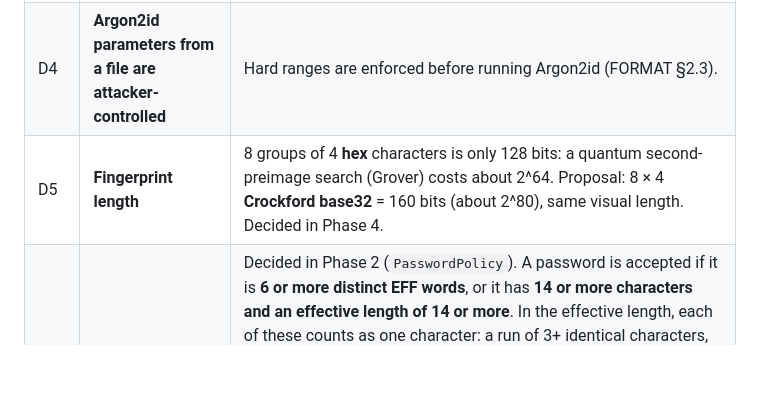
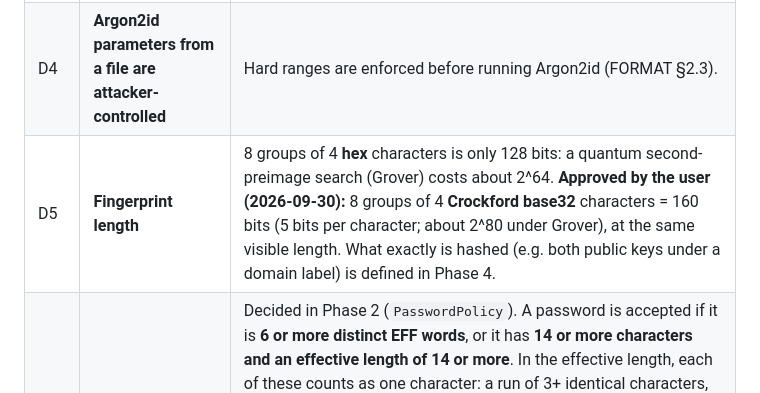
Before and after one commit to The-Alby-Hub/General-Projects, a Markdown page: chotam/SECURITY.md, the part around the change. GitHub-like rendering; blank space fills up the shorter version.

Commit message:
Chotam: record the approved fingerprint format (D5)
8 groups of 4 Crockford base32 characters (160 bits) instead of 128-bit
hex, approved by the user before Phase 4.

Co-Authored-By: Claude Opus 5.5 <noreply@anthropic.com>
Claude-Session: https://claude.ai/code/session_01CrforXLvVWNDrh4qebZUs9

```diff
--- a/chotam/SECURITY.md
+++ b/chotam/SECURITY.md
@@ -114,7 +114,7 @@ Each of these was flagged before any code was written.
 | D2 | **HPKE `info` was circular** | The header can't bind its own wrapped keys, so `info` is a defined "wrap context" hash (FORMAT §6.2). |
 | D3 | **Key IDs** | Domain-separated SHA-256 of the raw public key, so encryption and signing IDs can never collide (FORMAT §6.1). |
 | D4 | **Argon2id parameters from a file are attacker-controlled** | Hard ranges are enforced before running Argon2id (FORMAT §2.3). |
-| D5 | **Fingerprint length** | 8 groups of 4 **hex** characters is only 128 bits: a quantum second-preimage search (Grover) costs about 2^64. Proposal: 8 × 4 **Crockford base32** = 160 bits (about 2^80), same visual length. Decided in Phase 4. |
+| D5 | **Fingerprint length** | 8 groups of 4 **hex** characters is only 128 bits: a quantum second-preimage search (Grover) costs about 2^64. **Approved by the user (2026-09-30):** 8 groups of 4 **Crockford base32** characters = 160 bits (5 bits per character; about 2^80 under Grover), at the same visible length. What exactly is hashed (e.g. both public keys under a domain label) is defined in Phase 4. |
 | D6 | **"≥ 14 characters" accepts `aaaaaaaaaaaaaa`** | Decided in Phase 2 (`PasswordPolicy`). A password is accepted if it is **6 or more distinct EFF words**, or it has **14 or more characters and an effective length of 14 or more**. In the effective length, each of these counts as one character: a run of 3+ identical characters, an ascending/descending or keyboard-row run of 3+, an immediate repeat of the preceding 2+ characters, a year 1900–2099, and a common word from a hand-written list of about 120 entries (also matched after undoing `p@ssw0rd`-style substitutions). This is a floor against obvious mistakes, not an entropy estimate. It is enforced inside the encrypt function, not only in the UI, and never on decryption. The generator uses the approved EFF large wordlist: 6 distinct words by default, drawn from the CSPRNG with rejection sampling (no modulo bias). |
 | D7 | **Secure Enclave coverage** | Per Apple (WWDC25 session 314), the Secure Enclave supports ML-KEM and ML-DSA. X-Wing includes X25519, which the Secure Enclave doesn't provide. Expected result: **ML-DSA-65 in the Secure Enclave, X-Wing private key in the Keychain** (`WhenUnlockedThisDeviceOnly` + user presence). Confirmed against the real SDK in Phase 4. |
 | D8 | **Keychain entitlement** | The data-protection keychain and the Secure Enclave need a signed app with a `keychain-access-groups` entitlement. This is needed in addition to `user-selected read-write`. Keychain and Secure Enclave tests need an app-hosted Xcode test target; `swift test` can't reach them. |
```
Also changed, not shown: chotam/SPEC.md (+1 -0 lines).
